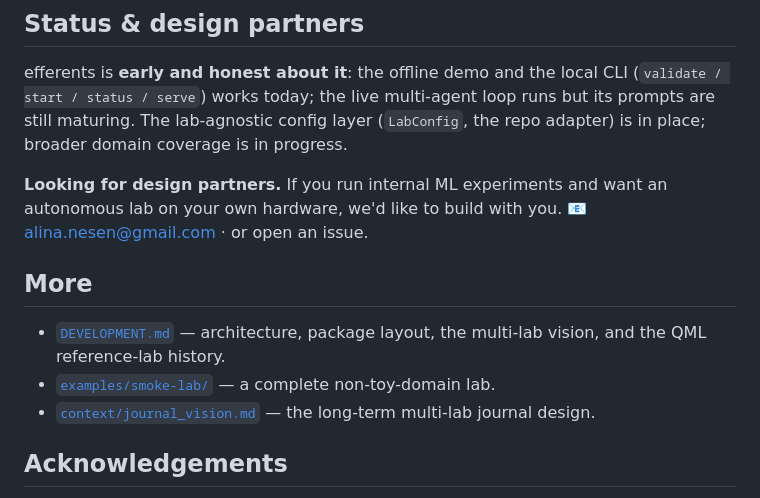
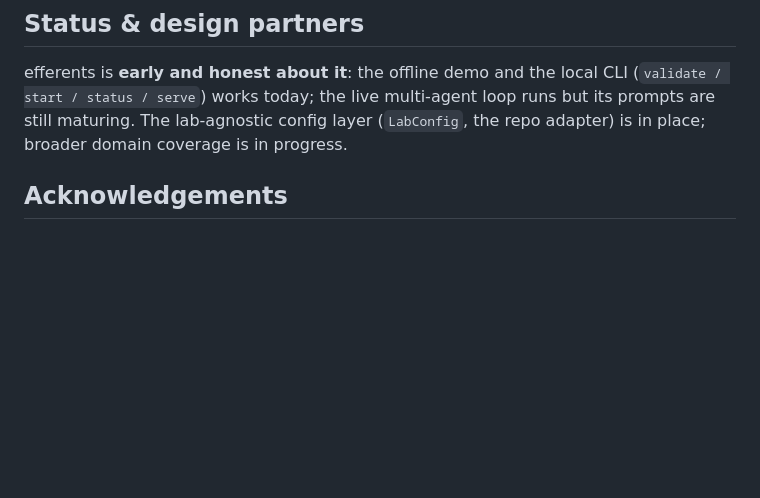
Before and after one commit to mashathepotato/efferents, a Markdown page: README.md, the part around the change. Drawn GitHub-style; blank space fills up the shorter version.

```diff
--- a/README.md
+++ b/README.md
@@ -204,17 +204,7 @@ loop runs but its prompts are still maturing. The lab-agnostic config layer
 (`LabConfig`, the repo adapter) is in place; broader domain coverage is in
 progress.
 
-**Looking for design partners.** If you run internal ML experiments and want an
-autonomous lab on your own hardware, we'd like to build with you.
-📧 alina.nesen@gmail.com · or open an issue.
 
-## More
-
-- [`DEVELOPMENT.md`](./DEVELOPMENT.md) — architecture, package layout, the
-  multi-lab vision, and the QML reference-lab history.
-- [`examples/smoke-lab/`](./examples/smoke-lab/) — a complete non-toy-domain lab.
-- [`context/journal_vision.md`](./context/journal_vision.md) — the long-term
-  multi-lab journal design.
 
 ## Acknowledgements
 
```
